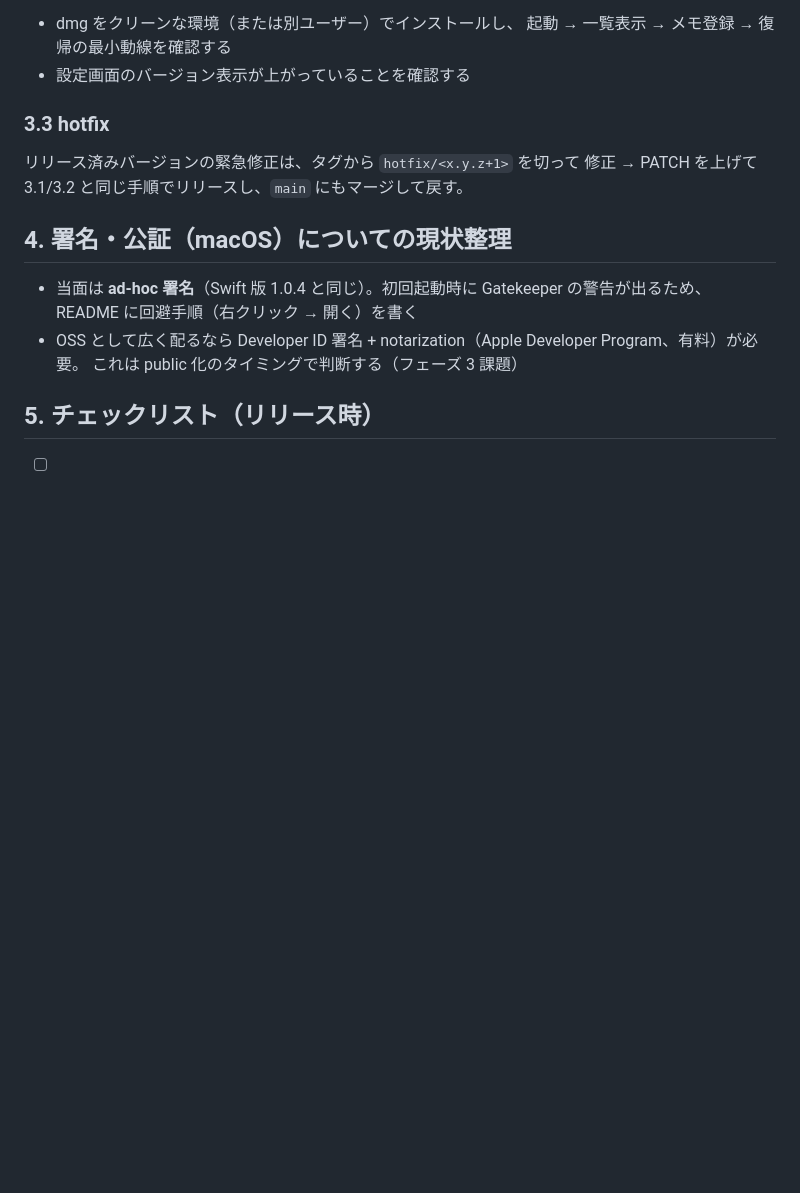
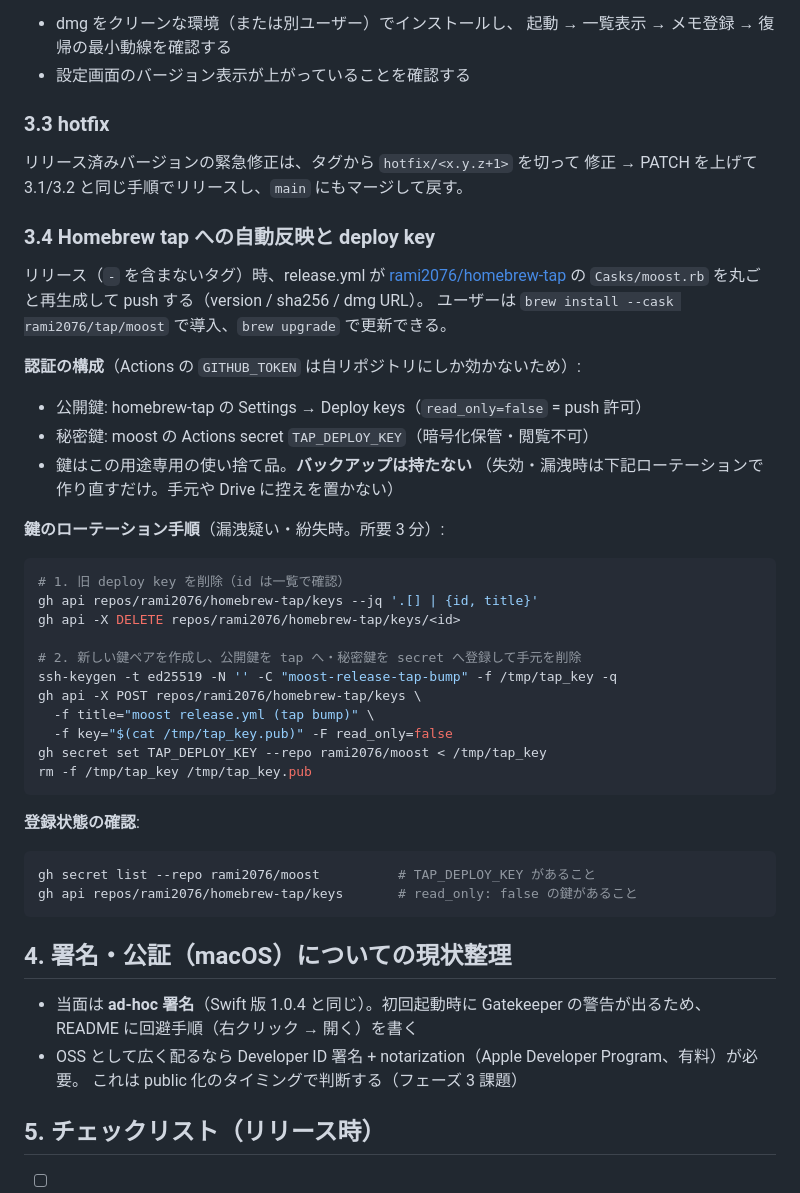
Before and after one commit to rami2076/moost, a Markdown page: RELEASE.md, the part around the change. Rendered like a GitHub page; blank space fills up the shorter version.

Commit message:
Document tap auto-bump auth and deploy-key rotation in RELEASE.md
Co-Authored-By: Claude Fable 5 <noreply@anthropic.com>

````diff
--- a/RELEASE.md
+++ b/RELEASE.md
@@ -95,6 +95,43 @@ git タグを打つだけの軽量リリースとする。
 リリース済みバージョンの緊急修正は、タグから `hotfix/<x.y.z+1>` を切って
 修正 → PATCH を上げて 3.1/3.2 と同じ手順でリリースし、`main` にもマージして戻す。
 
+### 3.4 Homebrew tap への自動反映と deploy key
+
+リリース（`-` を含まないタグ）時、release.yml が
+[rami2076/homebrew-tap](https://github.com/rami2076/homebrew-tap) の
+`Casks/moost.rb` を丸ごと再生成して push する（version / sha256 / dmg URL）。
+ユーザーは `brew install --cask rami2076/tap/moost` で導入、`brew upgrade` で更新できる。
+
+**認証の構成**（Actions の `GITHUB_TOKEN` は自リポジトリにしか効かないため）:
+
+- 公開鍵: homebrew-tap の Settings → Deploy keys（`read_only=false` = push 許可）
+- 秘密鍵: moost の Actions secret `TAP_DEPLOY_KEY`（暗号化保管・閲覧不可）
+- 鍵はこの用途専用の使い捨て品。**バックアップは持たない**
+  （失効・漏洩時は下記ローテーションで作り直すだけ。手元や Drive に控えを置かない）
+
+**鍵のローテーション手順**（漏洩疑い・紛失時。所要 3 分）:
+
+```bash
+# 1. 旧 deploy key を削除（id は一覧で確認）
+gh api repos/rami2076/homebrew-tap/keys --jq '.[] | {id, title}'
+gh api -X DELETE repos/rami2076/homebrew-tap/keys/<id>
+
+# 2. 新しい鍵ペアを作成し、公開鍵を tap へ・秘密鍵を secret へ登録して手元を削除
+ssh-keygen -t ed25519 -N '' -C "moost-release-tap-bump" -f /tmp/tap_key -q
+gh api -X POST repos/rami2076/homebrew-tap/keys \
+  -f title="moost release.yml (tap bump)" \
+  -f key="$(cat /tmp/tap_key.pub)" -F read_only=false
+gh secret set TAP_DEPLOY_KEY --repo rami2076/moost < /tmp/tap_key
+rm -f /tmp/tap_key /tmp/tap_key.pub
+```
+
+**登録状態の確認**:
+
+```bash
+gh secret list --repo rami2076/moost          # TAP_DEPLOY_KEY があること
+gh api repos/rami2076/homebrew-tap/keys       # read_only: false の鍵があること
+```
+
 ## 4. 署名・公証（macOS）についての現状整理
 
 - 当面は **ad-hoc 署名**（Swift 版 1.0.4 と同じ）。初回起動時に Gatekeeper の警告が出るため、
````
